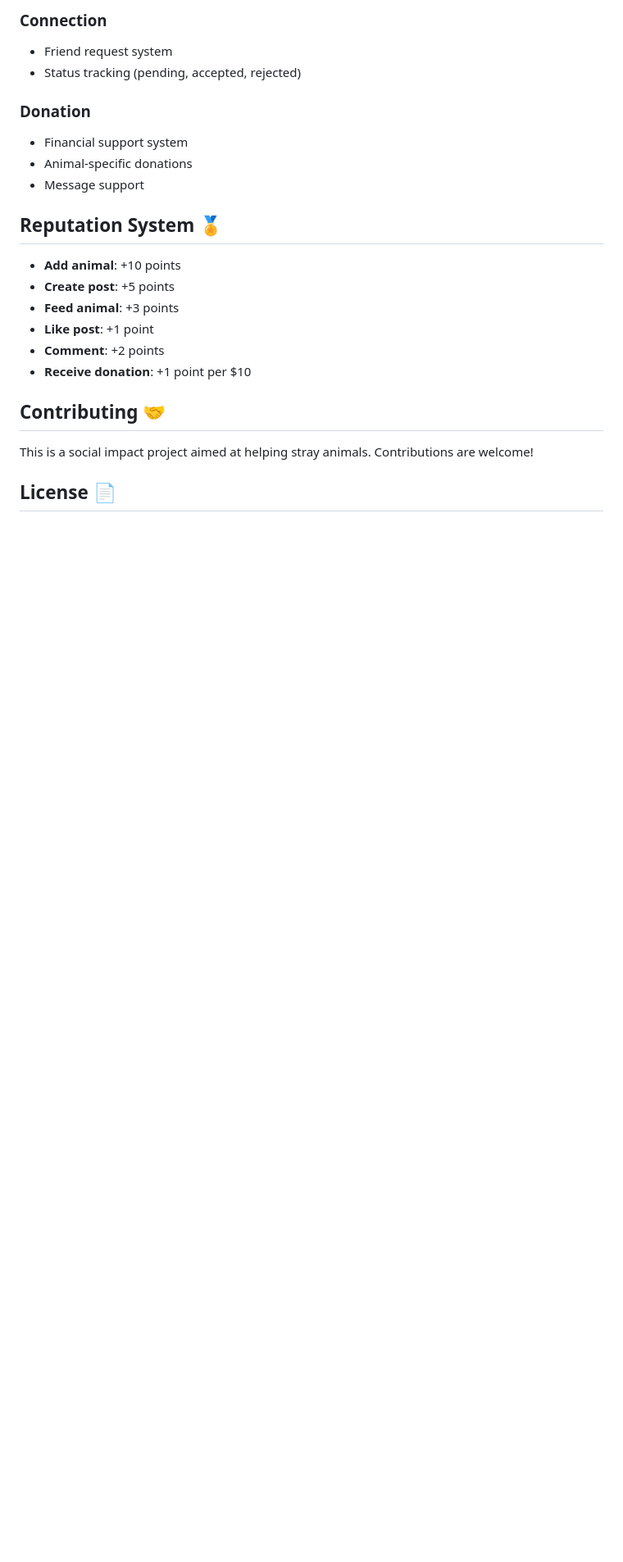
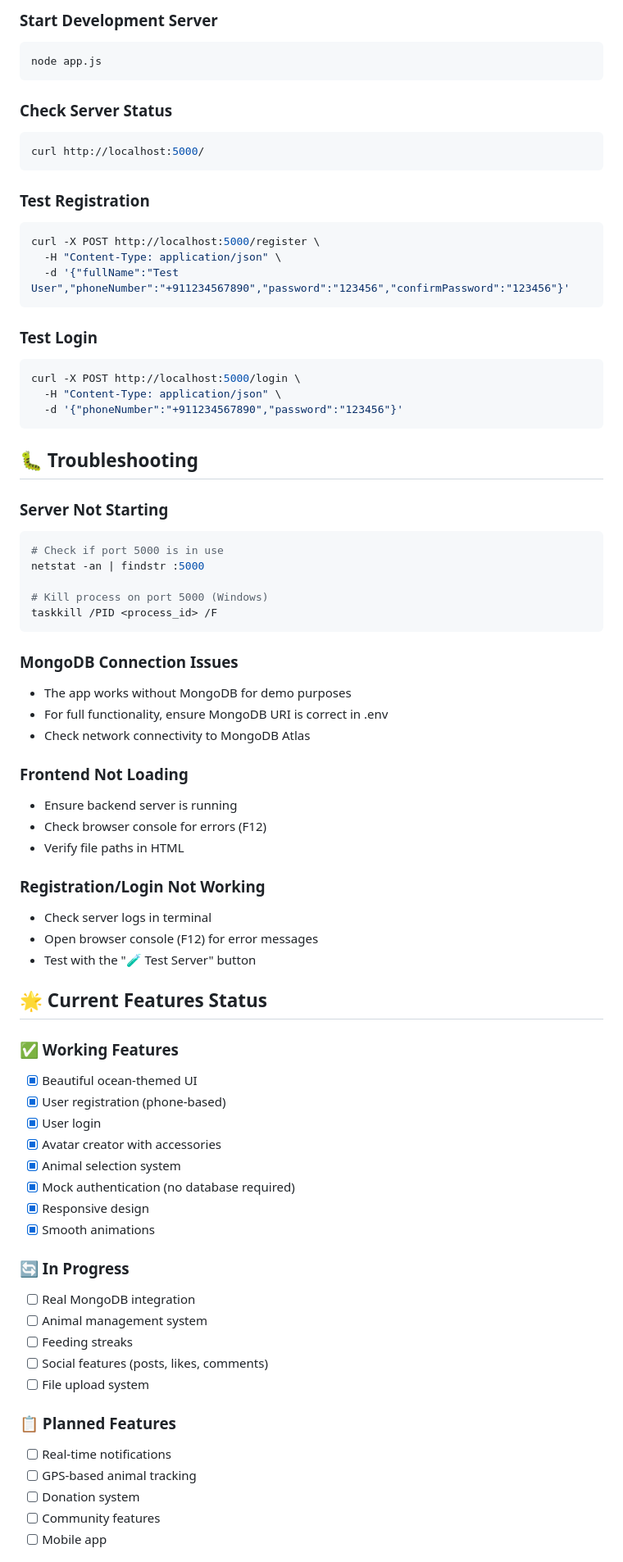
Before and after one commit to Anannya-Vyas/PawTrace-App, a Markdown page: README.md, the part around one of its changes. Shown at 82% size. Drawn GitHub-style; blank space fills up the shorter version.

````diff
--- a/README.md
+++ b/README.md
@@ -131,24 +143,77 @@ A comprehensive social media platform dedicated to stray animals, where users ca
 
-### Connection
-- Friend request system
-- Status tracking (pending, accepted, rejected)
+### Start Development Server
+```bash
+node app.js
+```
 
-### Donation
-- Financial support system
-- Animal-specific donations
-- Message support
+### Check Server Status
+```bash
+curl http://localhost:5000/
+```
 
-## Reputation System 🏅
+### Test Registration
+```bash
+curl -X POST http://localhost:5000/register \
+  -H "Content-Type: application/json" \
+  -d '{"fullName":"Test User","phoneNumber":"+911234567890","password":"123456","confirmPassword":"123456"}'
+```
 
-- **Add animal**: +10 points
-- **Create post**: +5 points
-- **Feed animal**: +3 points
-- **Like post**: +1 point
-- **Comment**: +2 points
-- **Receive donation**: +1 point per $10
+### Test Login
+```bash
+curl -X POST http://localhost:5000/login \
+  -H "Content-Type: application/json" \
+  -d '{"phoneNumber":"+911234567890","password":"123456"}'
+```
 
-## Contributing 🤝
+## 🐛 Troubleshooting
 
-This is a social impact project aimed at helping stray animals. Contributions are welcome!
+### Server Not Starting
+```bash
+# Check if port 5000 is in use
+netstat -an | findstr :5000
 
-## License 📄
+# Kill process on port 5000 (Windows)
+taskkill /PID <process_id> /F
+```
+
+### MongoDB Connection Issues
+- The app works without MongoDB for demo purposes
+- For full functionality, ensure MongoDB URI is correct in .env
+- Check network connectivity to MongoDB Atlas
+
+### Frontend Not Loading
+- Ensure backend server is running
+- Check browser console for errors (F12)
+- Verify file paths in HTML
+
+### Registration/Login Not Working
+- Check server logs in terminal
+- Open browser console (F12) for error messages
+- Test with the "🧪 Test Server" button
+
+## 🌟 Current Features Status
+
+### ✅ Working Features
+- [x] Beautiful ocean-themed UI
+- [x] User registration (phone-based)
+- [x] User login
+- [x] Avatar creator with accessories
+- [x] Animal selection system
+- [x] Mock authentication (no database required)
+- [x] Responsive design
+- [x] Smooth animations
+
+### 🔄 In Progress
+- [ ] Real MongoDB integration
+- [ ] Animal management system
+- [ ] Feeding streaks
+- [ ] Social features (posts, likes, comments)
+- [ ] File upload system
+
+### 📋 Planned Features
+- [ ] Real-time notifications
+- [ ] GPS-based animal tracking
+- [ ] Donation system
+- [ ] Community features
+- [ ] Mobile app
+
````
Also changed, not shown: other parts of README.md (+132 -88 lines).
